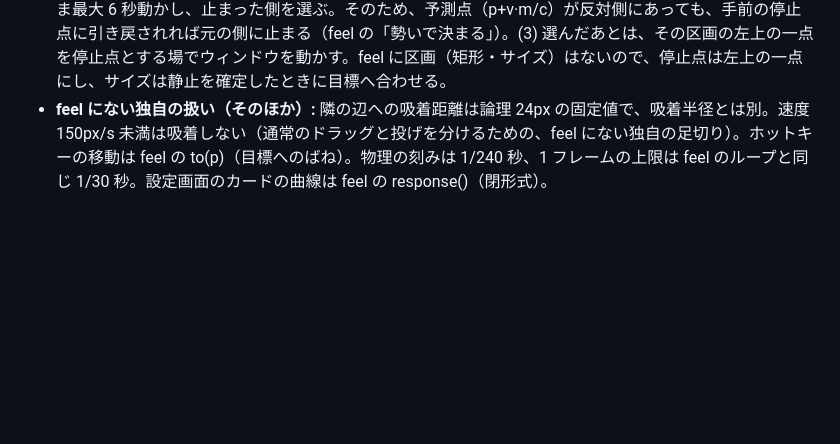
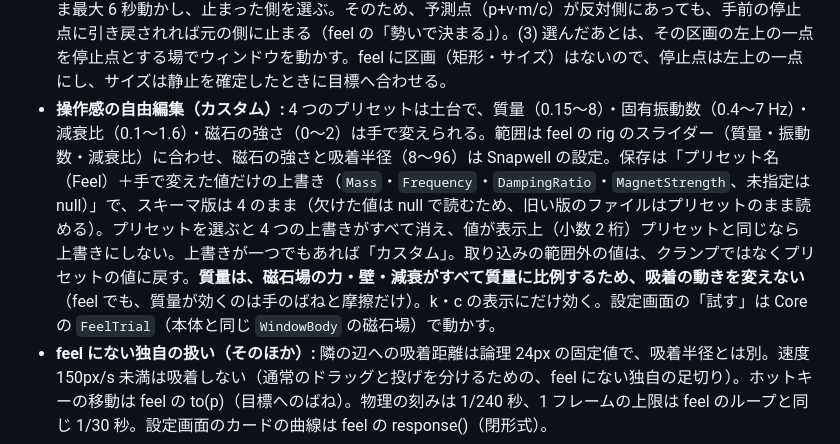
Before and after one commit to tabunugoku/Snapwell, a Markdown page: docs/DESIGN.md, the part around the change. Drawn GitHub-style; blank space fills up the shorter version.

```diff
--- a/docs/DESIGN.md
+++ b/docs/DESIGN.md
@@ -136,6 +136,7 @@
 - **操作感のプリセット:** 設定で feel の語彙（例: 「airy, slightly magnetic」「heavy」「snappy」）を選べるようにし、詳細設定では m・f・ζ・磁石の強さを直接調整できるようにする。
 - **磁石の強さと吸着半径（feel の磁石場の移植）:** `WindowBody` は feel の Body2D と同じく RK4・刻み 1/240 秒で動き、停止点を持つときは目標へのばねを使わず、磁石場の力 −m(2π·reach)²·u − m(2π·click)²·u·smoothstep(1 − |u|/半径)（u は最寄りの停止点からのずれ）で動く。減衰係数 c = 2ζ√(km) には語の固有振動数から導く k を使うが、力としては使わない。質量・固有振動数・減衰比は §5.1 の語彙（`FeelWords`）から決まり、設定画面のカードの語は airy, slightly magnetic ／ snappy, precise ／ heavy, settled ／ light, playful。磁石の強さは語から決まり（airy, slightly magnetic は 0.5、磁石の語がなければ 0.6）、設定で上書きできる（0〜2。feel の語は "super magnetic" で 1.8）。吸着半径の既定値は corner-card の 28px（物理ピクセルへは対象モニターの拡大率で換算）。手を離したあとの予測点は p + v·m/c。四隅モードは 4 つの角を停止点とした場の中を、離した速度のまま 6 秒を上限に動かして止まる角を選ぶ（feel の predict）。
 - **区画の選び方（feel にない Snapwell 独自の部分と、場で決める部分）:** 区画モードでは、(1) 候補の絞り込みは Snapwell 独自のルール（モニター、最大化の条件、上下の行を決める 30%/70% の帯とカーソルの帯、隣の辺 24px）。最大化と隣の辺は候補が一つで、ルールの結果がそのまま選ばれる。(2) 残る左右の二候補は feel の磁石場で決める。窓の中心を、二つの区画の中心を停止点とする場の中で、離した速度のまま最大 6 秒動かし、止まった側を選ぶ。そのため、予測点（p+v·m/c）が反対側にあっても、手前の停止点に引き戻されれば元の側に止まる（feel の「勢いで決まる」）。(3) 選んだあとは、その区画の左上の一点を停止点とする場でウィンドウを動かす。feel に区画（矩形・サイズ）はないので、停止点は左上の一点にし、サイズは静止を確定したときに目標へ合わせる。
+- **操作感の自由編集（カスタム）:** 4 つのプリセットは土台で、質量（0.15〜8）・固有振動数（0.4〜7 Hz）・減衰比（0.1〜1.6）・磁石の強さ（0〜2）は手で変えられる。範囲は feel の rig のスライダー（質量・振動数・減衰比）に合わせ、磁石の強さと吸着半径（8〜96）は Snapwell の設定。保存は「プリセット名（Feel）＋手で変えた値だけの上書き（`Mass`・`Frequency`・`DampingRatio`・`MagnetStrength`、未指定は null）」で、スキーマ版は 4 のまま（欠けた値は null で読むため、旧い版のファイルはプリセットのまま読める）。プリセットを選ぶと 4 つの上書きがすべて消え、値が表示上（小数 2 桁）プリセットと同じなら上書きにしない。上書きが一つでもあれば「カスタム」。取り込みの範囲外の値は、クランプではなくプリセットの値に戻す。**質量は、磁石場の力・壁・減衰がすべて質量に比例するため、吸着の動きを変えない**（feel でも、質量が効くのは手のばねと摩擦だけ）。k・c の表示にだけ効く。設定画面の「試す」は Core の `FeelTrial`（本体と同じ `WindowBody` の磁石場）で動かす。
 - **feel にない独自の扱い（そのほか）:** 隣の辺への吸着距離は論理 24px の固定値で、吸着半径とは別。速度 150px/s 未満は吸着しない（通常のドラッグと投げを分けるための、feel にない独自の足切り）。ホットキーの移動は feel の to(p)（目標へのばね）。物理の刻みは 1/240 秒、1 フレームの上限は feel のループと同じ 1/30 秒。設定画面のカードの曲線は feel の response()（閉形式）。
 - **アクセシビリティ:** OSの「アニメーション効果」がオフ、またはアプリ設定でモーション削減が有効な場合は、停止点へ即座に移動する。
 
```
Also changed, not shown: docs/MANUAL_TEST.md (+10 -0 lines).
